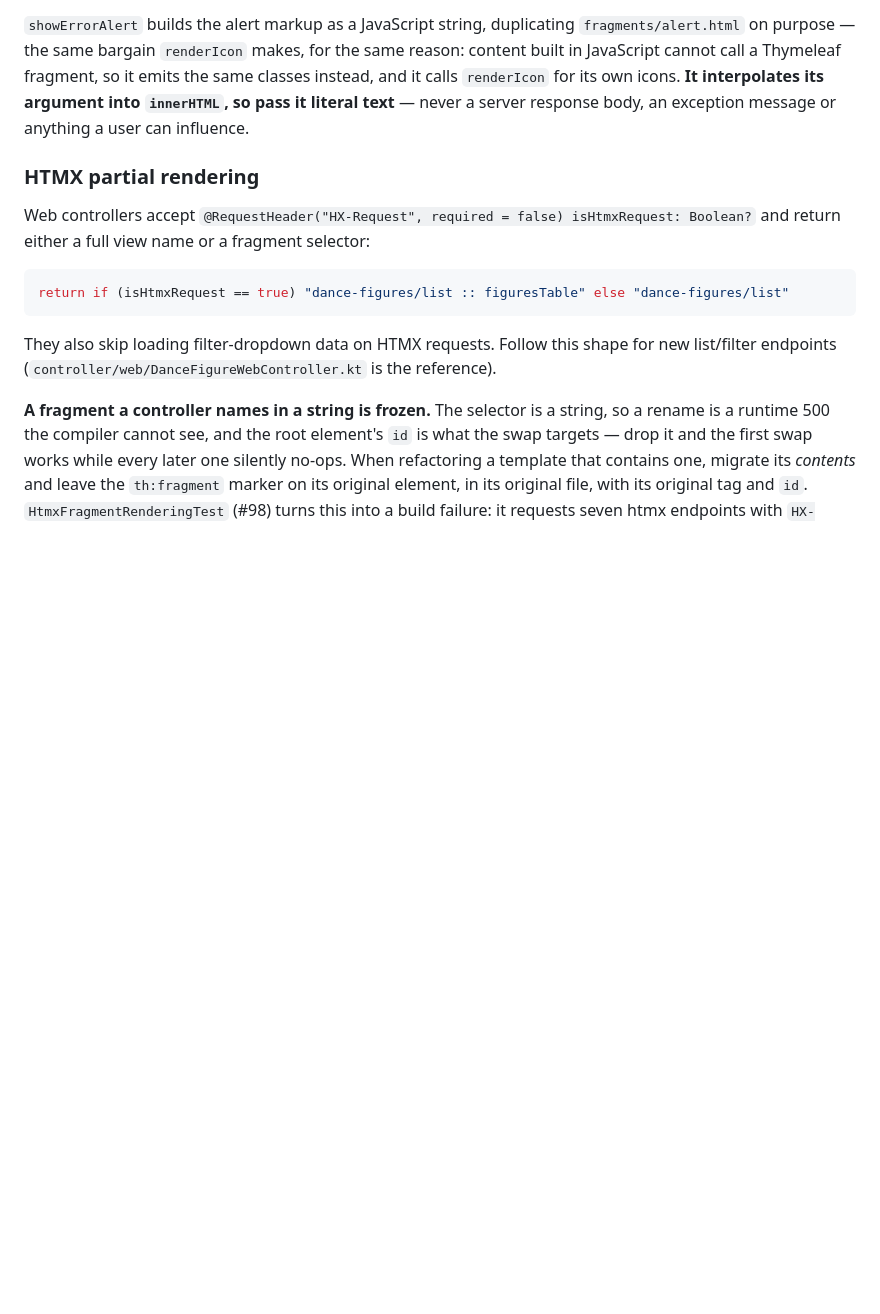
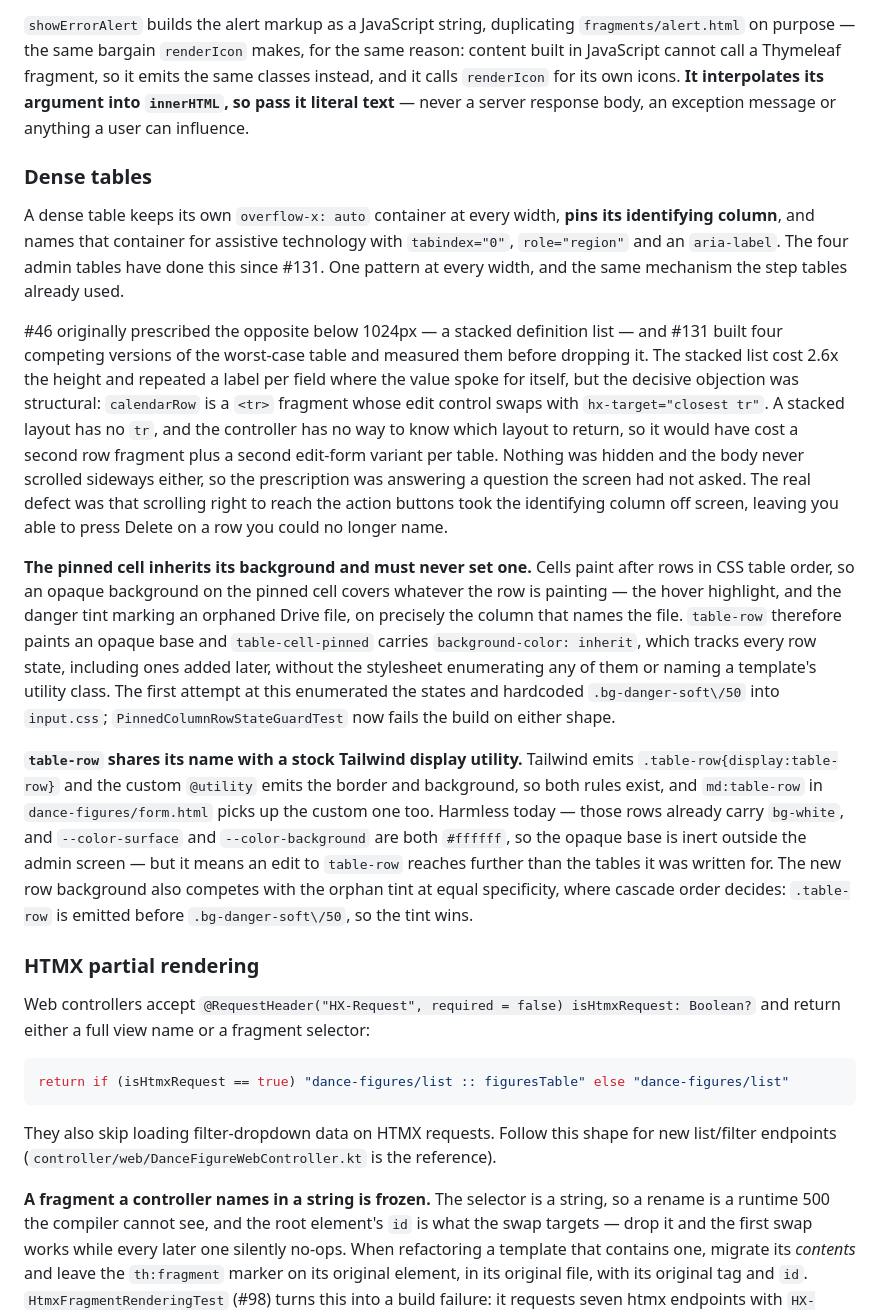
Before and after one commit to AnielskieOczko/DanceBook, a Markdown page: AGENTS.md, the part around one of its changes. GitHub-like rendering; blank space fills up the shorter version.

Commit message:
docs: the pinned dense-table pattern, and the badge and tile consolidation
Two shipped changes that AGENTS.md did not describe.

#129/#130 consolidated four attendance badges and four stat tiles into one of
each. The lesson worth keeping is not the consolidation, it is why it was needed:
both catalog fragments already existed and almost nothing called them, so the
markup they were written to replace drifted for as long as they went unused. A
fragment nothing calls is a second copy waiting to diverge, which is a different
failure from not having a fragment at all.

#131 settled the dense-table pattern by prototype and #46's stacked definition
list lost. The section records the measurements, the structural objection that
decided it — a stacked layout has no `tr` for `hx-target="closest tr"` to find —
and the two traps that only show up once a column is pinned: cells paint after
rows, so a pinned cell that sets its own background hides the row's state, and
`table-row` shares its name with a stock Tailwind display utility, so editing it
reaches templates outside the admin screen.

Co-Authored-By: Claude Opus 5 <noreply@anthropic.com>

```diff
--- a/AGENTS.md
+++ b/AGENTS.md
@@ -365,6 +381,42 @@ content built in JavaScript cannot call a Thymeleaf fragment, so it emits the sa
 instead, and it calls `renderIcon` for its own icons. **It interpolates its argument into
 `innerHTML`, so pass it literal text** — never a server response body, an exception message
 or anything a user can influence.
+
+### Dense tables
+
+A dense table keeps its own `overflow-x: auto` container at every width, **pins its identifying
+column**, and names that container for assistive technology with `tabindex="0"`, `role="region"`
+and an `aria-label`. The four admin tables have done this since #131. One pattern at every width,
+and the same mechanism the step tables already used.
+
+#46 originally prescribed the opposite below 1024px — a stacked definition list — and #131 built
+four competing versions of the worst-case table and measured them before dropping it. The stacked
+list cost 2.6x the height and repeated a label per field where the value spoke for itself, but the
+decisive objection was structural: `calendarRow` is a `<tr>` fragment whose edit control swaps with
+`hx-target="closest tr"`. A stacked layout has no `tr`, and the controller has no way to know which
+layout to return, so it would have cost a second row fragment plus a second edit-form variant per
+table. Nothing was hidden and the body never scrolled sideways either, so the prescription was
+answering a question the screen had not asked. The real defect was that scrolling right to reach
+the action buttons took the identifying column off screen, leaving you able to press Delete on a
+row you could no longer name.
+
+**The pinned cell inherits its background and must never set one.** Cells paint after rows in CSS
+table order, so an opaque background on the pinned cell covers whatever the row is painting — the
+hover highlight, and the danger tint marking an orphaned Drive file, on precisely the column that
+names the file. `table-row` therefore paints an opaque base and `table-cell-pinned` carries
+`background-color: inherit`, which tracks every row state, including ones added later, without the
+stylesheet enumerating any of them or naming a template's utility class. The first attempt at this
+enumerated the states and hardcoded `.bg-danger-soft\/50` into `input.css`;
+`PinnedColumnRowStateGuardTest` now fails the build on either shape.
+
+**`table-row` shares its name with a stock Tailwind display utility.** Tailwind emits
+`.table-row{display:table-row}` and the custom `@utility` emits the border and background, so both
+rules exist, and `md:table-row` in `dance-figures/form.html` picks up the custom one too. Harmless
+today — those rows already carry `bg-white`, and `--color-surface` and `--color-background` are
+both `#ffffff`, so the opaque base is inert outside the admin screen — but it means an edit to
+`table-row` reaches further than the tables it was written for. The new row background also
+competes with the orphan tint at equal specificity, where cascade order decides: `.table-row` is
+emitted before `.bg-danger-soft\/50`, so the tint wins.
 
 ### HTMX partial rendering
 
```
Also changed, not shown: other parts of AGENTS.md (+16 -0 lines).
